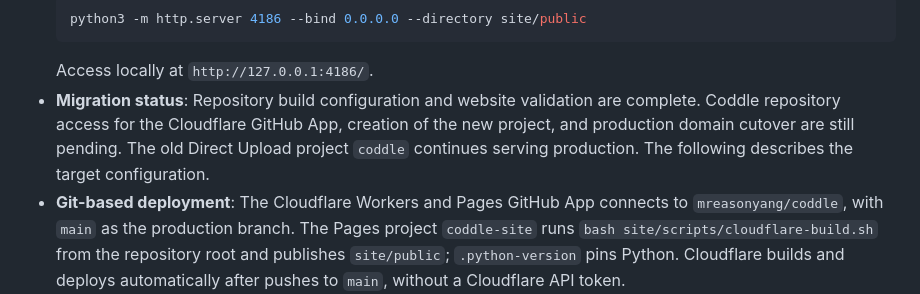
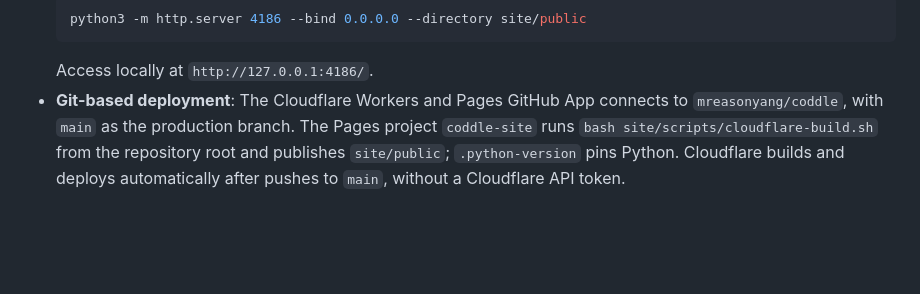
Before and after one commit to mreasonyang/coddle, a Markdown page: README.en.md, the part around the change. Rendered like a GitHub page; folded sections open; blank space fills up the shorter version.

Commit message:
Confirm native Git website deployment is live

````diff
--- a/README.en.md
+++ b/README.en.md
@@ -129,7 +129,6 @@ When supported by your hardware, connected to power, not yet full, and with a li
   python3 -m http.server 4186 --bind 0.0.0.0 --directory site/public
   ```
   Access locally at `http://127.0.0.1:4186/`.
-- **Migration status**: Repository build configuration and website validation are complete. Coddle repository access for the Cloudflare GitHub App, creation of the new project, and production domain cutover are still pending. The old Direct Upload project `coddle` continues serving production. The following describes the target configuration.
 - **Git-based deployment**: The Cloudflare Workers and Pages GitHub App connects to `mreasonyang/coddle`, with `main` as the production branch. The Pages project `coddle-site` runs `bash site/scripts/cloudflare-build.sh` from the repository root and publishes `site/public`; `.python-version` pins Python. Cloudflare builds and deploys automatically after pushes to `main`, without a Cloudflare API token.
 - **Local validation and packaging**: Run `bash site/scripts/cloudflare-build.sh` to validate public assets, download checksums, and JavaScript syntax, and generate `site/dist/coddle-site.zip` plus a file checksum manifest. The [website validation workflow](.github/workflows/site.yml) runs the same checks and retains commit-bound artifacts; the native Cloudflare integration handles deployment.
 - **Domain and recovery**: `coddle.kyun.si` points to `coddle-site`. The old Direct Upload project `coddle` retains its previous deployment for recovery. When changing GitHub App access, add only the required repository and preserve existing selections.
````
Also changed, not shown: README.md (+0 -1 lines).
